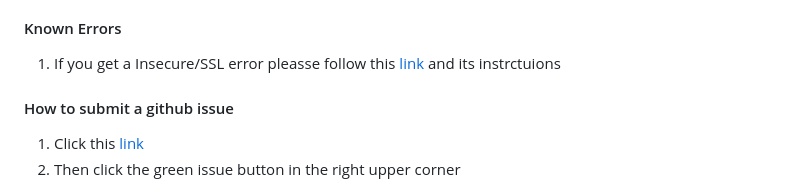
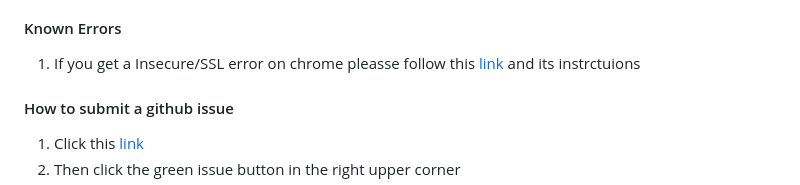
Before and after one commit to Tomicgun/Gravity-Waves-Analysis-Tool, a Markdown page: Readme.md, the part around the change. GitHub-like rendering.

```diff
--- a/Readme.md
+++ b/Readme.md
@@ -144,7 +144,7 @@ These Parameters are repeated twice, once for the Troposphere and one for the St
 - Ensure radiosonde is in one of the following formats "insert images of radiosonde format here"
 
 #### Known Errors
-1. If you get a Insecure/SSL error pleasse follow this [link](https://support.google.com/chrome/answer/2392709?hl=en&co=GENIE.Platform%3DDesktop) and its instrctuions
+1. If you get a Insecure/SSL error on chrome pleasse follow this [link](https://support.google.com/chrome/answer/2392709?hl=en&co=GENIE.Platform%3DDesktop) and its instrctuions
 
 #### How to submit a github issue
 
```
